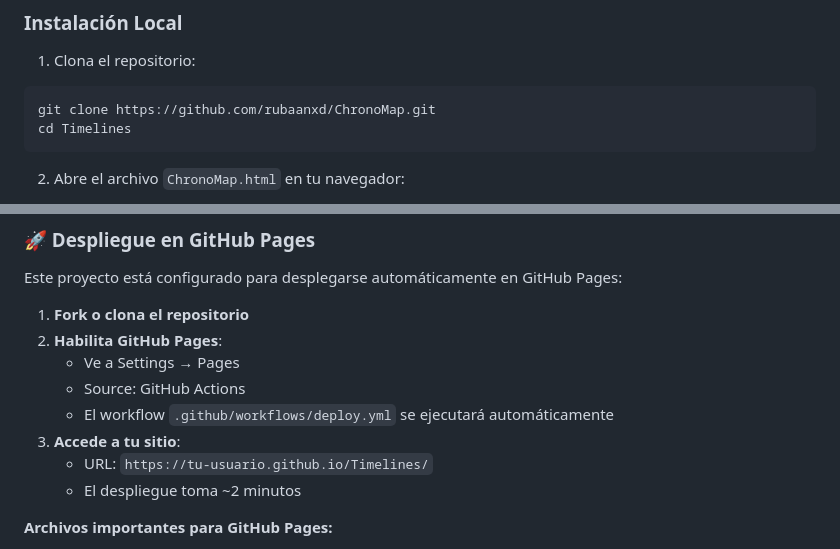
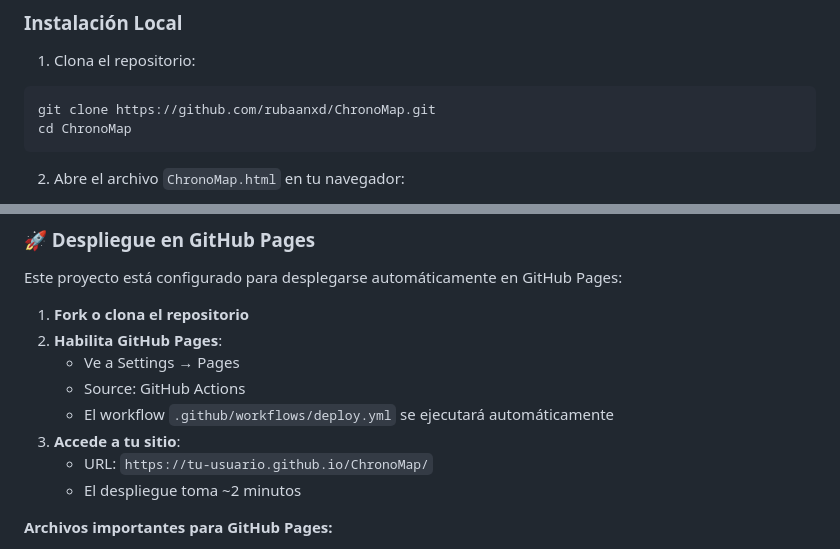
Before and after one commit to Rubaanxd/ChronoMap, a Markdown page: README.md, 2 parts joined by grey strips. Drawn GitHub-style.

````diff
--- a/README.md
+++ b/README.md
@@ -116,7 +116,7 @@ Prueba ChronoMap directamente en tu navegador:
 1. Clona el repositorio:
 ```bash
 git clone https://github.com/rubaanxd/ChronoMap.git
-cd Timelines
+cd ChronoMap
 ```
 
 2. Abre el archivo `ChronoMap.html` en tu navegador:
@@ -134,7 +134,7 @@ Este proyecto está configurado para desplegarse automáticamente en GitHub Page
    - Source: GitHub Actions
    - El workflow `.github/workflows/deploy.yml` se ejecutará automáticamente
 3. **Accede a tu sitio**:
-   - URL: `https://tu-usuario.github.io/Timelines/`
+   - URL: `https://tu-usuario.github.io/ChronoMap/`
    - El despliegue toma ~2 minutos
 
 **Archivos importantes para GitHub Pages:**
````
